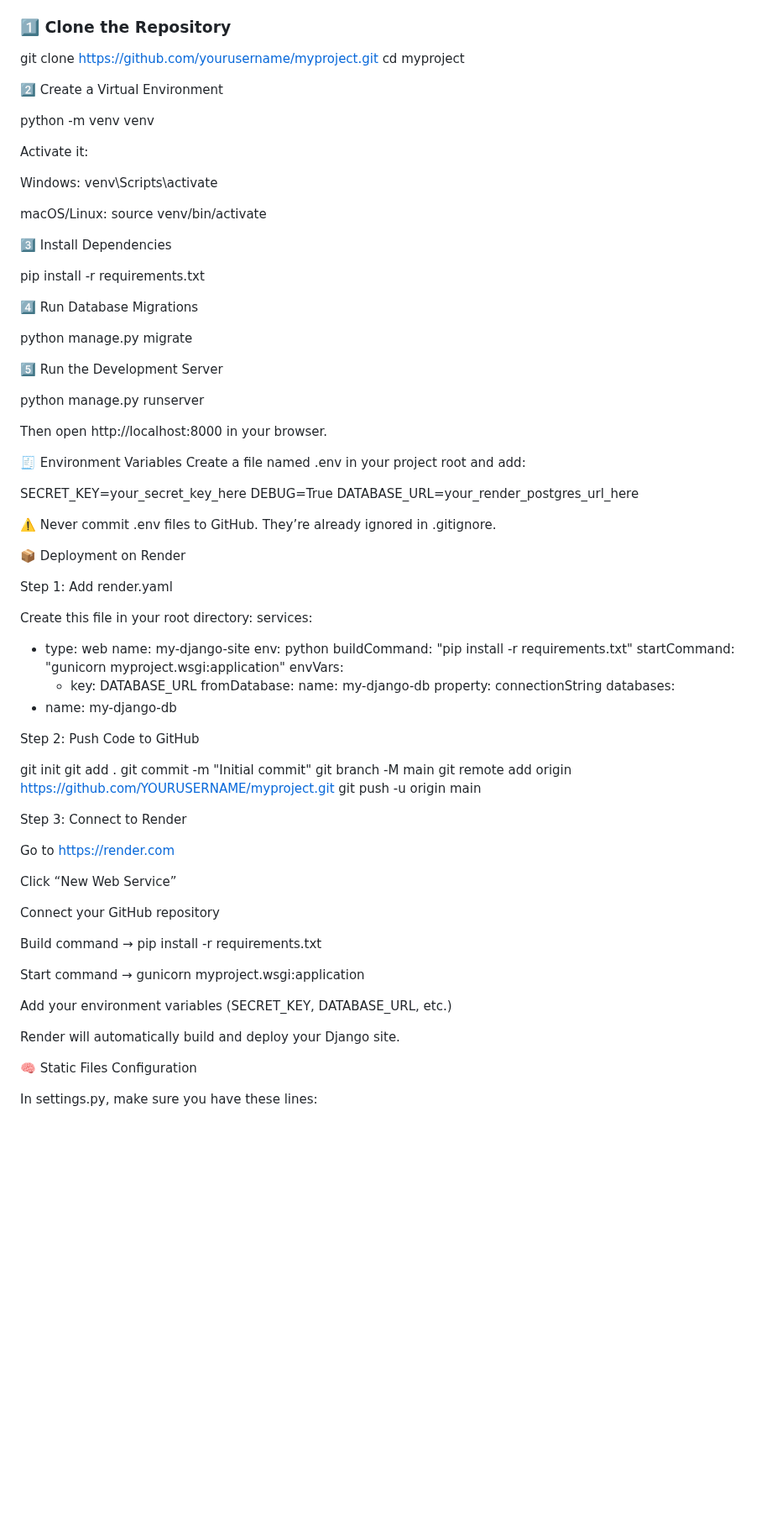
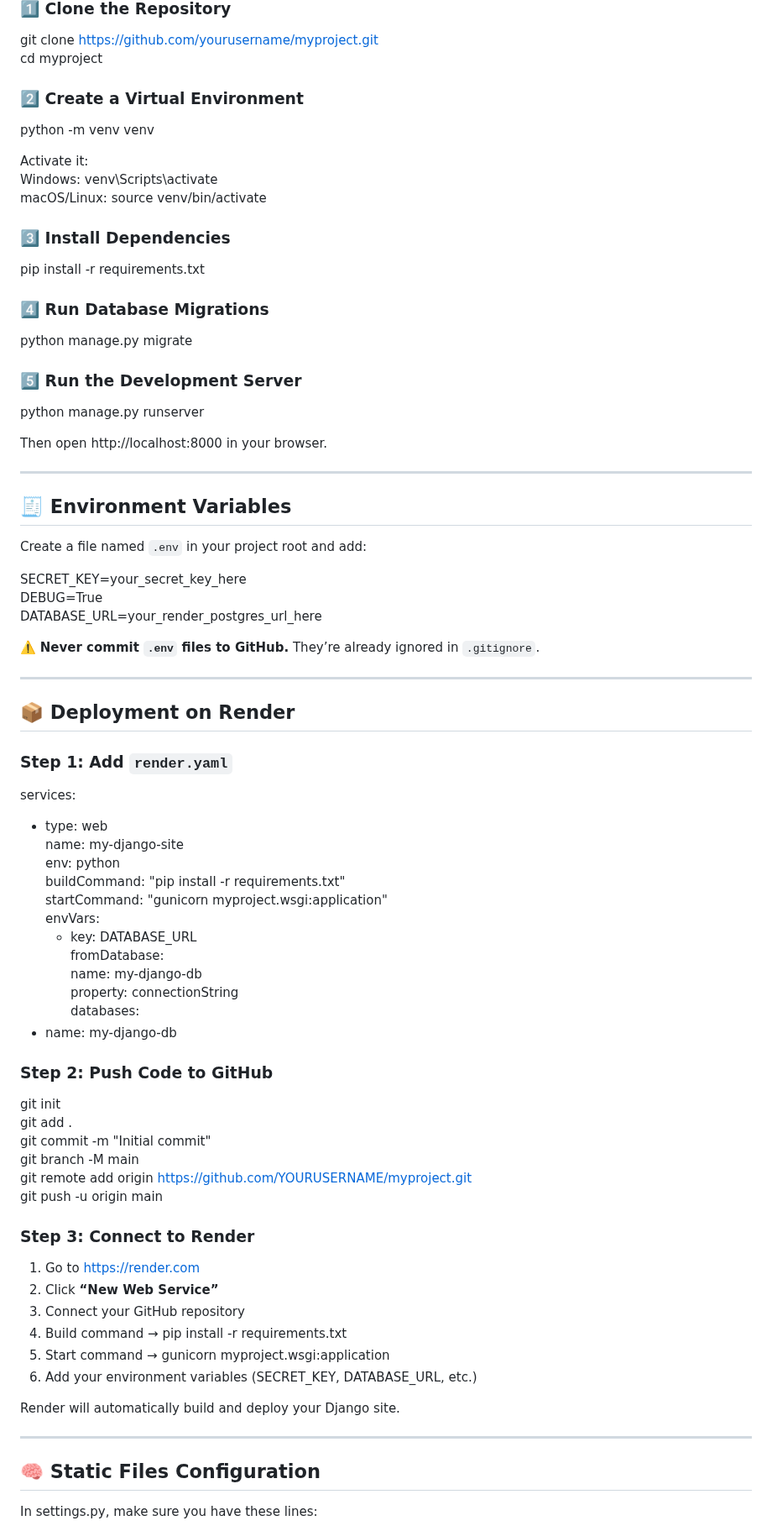
Before and after one commit to eesh4n/OSS-DECA, a Markdown page: README.md, the part around one of its changes. Shown at 84% size. GitHub-like rendering; blank space fills up the shorter version.

```diff
--- a/README.md
+++ b/README.md
@@ -25,44 +42,46 @@ Follow these steps to run the project locally before deploying.
 git clone https://github.com/yourusername/myproject.git
 cd myproject
 
-2️⃣ Create a Virtual Environment
+### 2️⃣ Create a Virtual Environment
 
 python -m venv venv
 
 Activate it:
-
 Windows: venv\Scripts\activate
-
 macOS/Linux: source venv/bin/activate
 
-3️⃣ Install Dependencies
+### 3️⃣ Install Dependencies
 
 pip install -r requirements.txt
 
-4️⃣ Run Database Migrations
+### 4️⃣ Run Database Migrations
 
 python manage.py migrate
 
-5️⃣ Run the Development Server
+### 5️⃣ Run the Development Server
 
 python manage.py runserver
 
 Then open http://localhost:8000 in your browser.
 
-🧾 Environment Variables
-Create a file named .env in your project root and add:
+---
+
+## 🧾 Environment Variables
+
+Create a file named `.env` in your project root and add:
 
 SECRET_KEY=your_secret_key_here
 DEBUG=True
 DATABASE_URL=your_render_postgres_url_here
 
-⚠️ Never commit .env files to GitHub. They’re already ignored in .gitignore.
+⚠️ **Never commit `.env` files to GitHub.** They’re already ignored in `.gitignore`.
 
-📦 Deployment on Render
+---
 
-Step 1: Add render.yaml
+## 📦 Deployment on Render
 
-Create this file in your root directory:
+### Step 1: Add `render.yaml`
+
 services:
   - type: web
     name: my-django-site
@@ -77,8 +96,7 @@ services:
 databases:
   - name: my-django-db
 
-
-Step 2: Push Code to GitHub
+### Step 2: Push Code to GitHub
 
 git init
 git add .
@@ -87,23 +105,20 @@ git branch -M main
 git remote add origin https://github.com/YOURUSERNAME/myproject.git
 git push -u origin main
 
-Step 3: Connect to Render
+### Step 3: Connect to Render
 
-Go to https://render.com
-
-Click “New Web Service”
-
-Connect your GitHub repository
-
-Build command → pip install -r requirements.txt
-
-Start command → gunicorn myproject.wsgi:application
-
-Add your environment variables (SECRET_KEY, DATABASE_URL, etc.)
+1. Go to https://render.com
+2. Click **“New Web Service”**
+3. Connect your GitHub repository
+4. Build command → pip install -r requirements.txt
+5. Start command → gunicorn myproject.wsgi:application
+6. Add your environment variables (SECRET_KEY, DATABASE_URL, etc.)
 
 Render will automatically build and deploy your Django site.
 
-🧠 Static Files Configuration
+---
+
+## 🧠 Static Files Configuration
 
 In settings.py, make sure you have these lines:
 
```
Also changed, not shown: other parts of README.md (+31 -8 lines).
